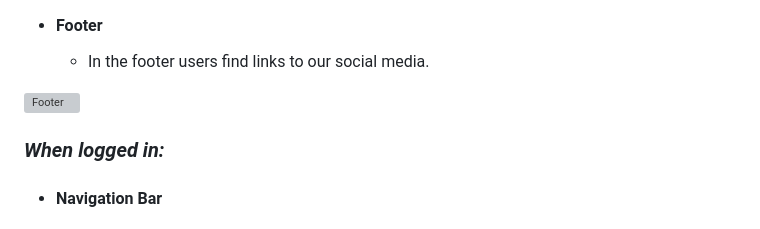
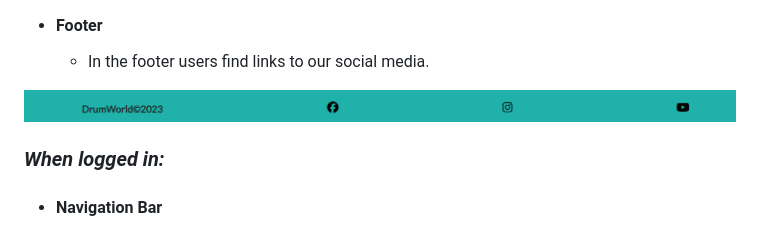
Before and after one commit to jlindeloef/drumworld, a Markdown page: README.md, the part around the change. Rendered like a GitHub page; grey boxes are pictures that could not be loaded.

Commit message:
Adding footer image to readme

```diff
--- a/README.md
+++ b/README.md
@@ -106,7 +106,7 @@ Both "Sign Up" and "Sign In" will give a message if it succed or not.
 + #### Footer
   - In the footer users find links to our social media.
 
-![Footer](https://github.com/jlindeloef/drumworld/blob/main/static/images/images_readme/The%20footer.png)
+![Footer](https://github.com/jlindeloef/drumworld/blob/main/static/images/images_readme/footer.png)
 
 ### ***When logged in:***
 + #### Navigation Bar
```
